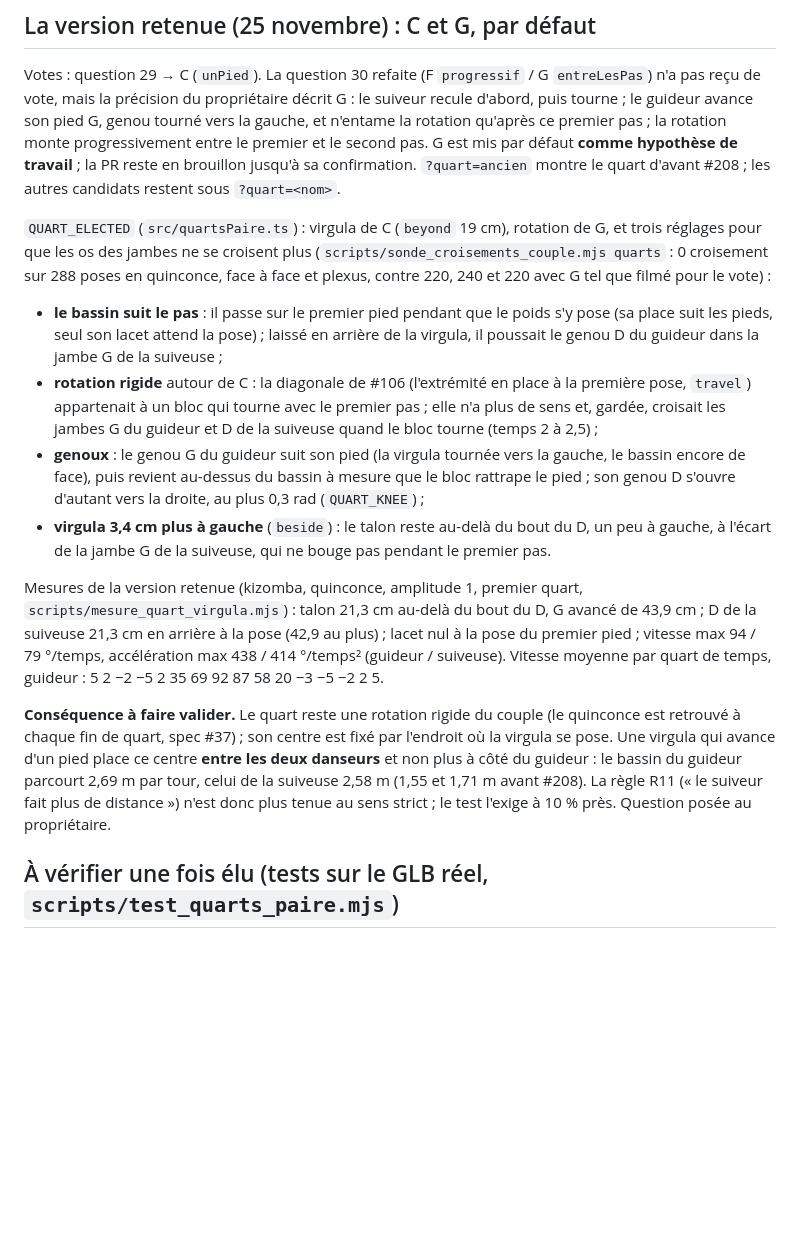
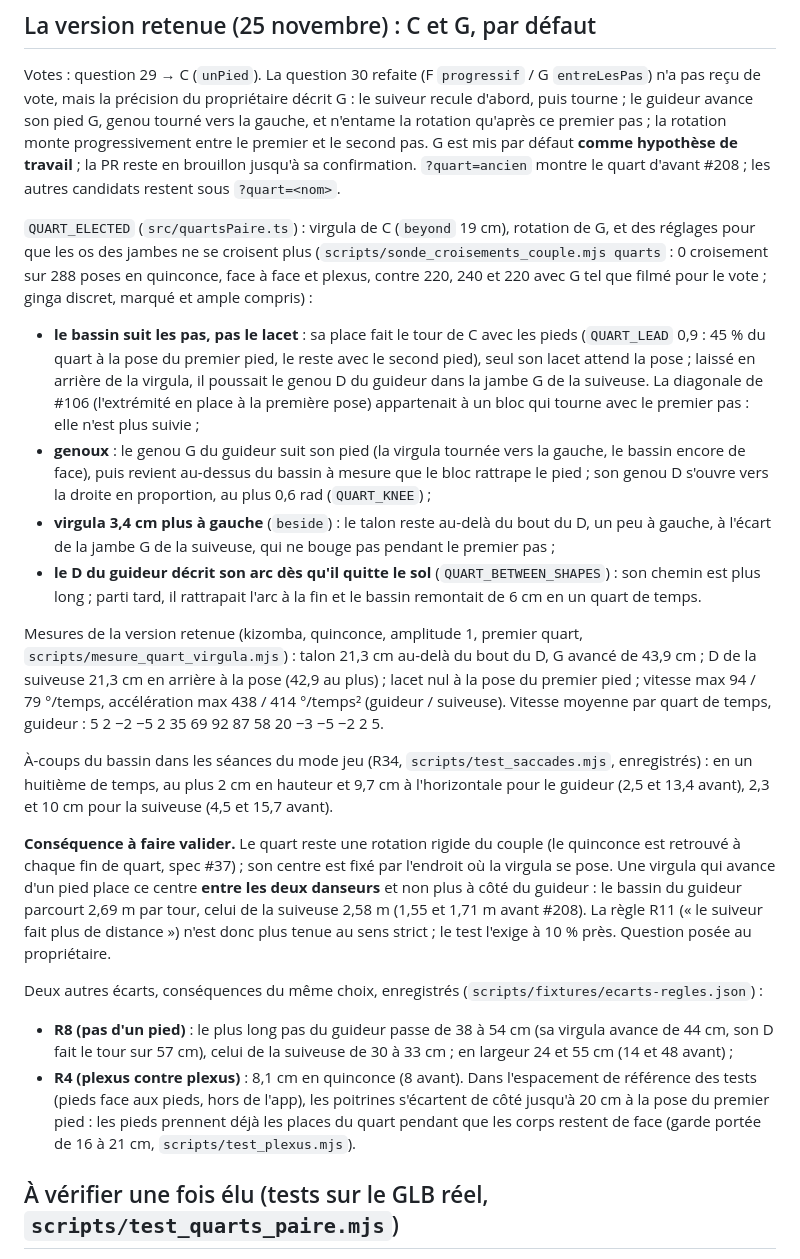
Before and after one commit to arcodange-org/dance-hips-movement-3D-comparison, a Markdown page: docs/spec-quart-virgula.md, the part around the change. Rendered like a GitHub page; blank space fills up the shorter version.

```diff
--- a/docs/spec-quart-virgula.md
+++ b/docs/spec-quart-virgula.md
@@ -93,32 +93,45 @@ tourné vers la gauche, et n'entame la rotation qu'après ce premier pas ; la ro
 premier et le second pas. G est mis par défaut **comme hypothèse de travail** ; la PR reste en brouillon jusqu'à sa
 confirmation. `?quart=ancien` montre le quart d'avant #208 ; les autres candidats restent sous `?quart=<nom>`.
 
-`QUART_ELECTED` (`src/quartsPaire.ts`) : virgula de C (`beyond` 19 cm), rotation de G, et trois réglages pour que les
-os des jambes ne se croisent plus (`scripts/sonde_croisements_couple.mjs quarts` : 0 croisement sur 288 poses en
-quinconce, face à face et plexus, contre 220, 240 et 220 avec G tel que filmé pour le vote) :
+`QUART_ELECTED` (`src/quartsPaire.ts`) : virgula de C (`beyond` 19 cm), rotation de G, et des réglages pour que les os
+des jambes ne se croisent plus (`scripts/sonde_croisements_couple.mjs quarts` : 0 croisement sur 288 poses en quinconce,
+face à face et plexus, contre 220, 240 et 220 avec G tel que filmé pour le vote ; ginga discret, marqué et ample
+compris) :
 
-- **le bassin suit le pas** : il passe sur le premier pied pendant que le poids s'y pose (sa place suit les pieds,
-  seul son lacet attend la pose) ; laissé en arrière de la virgula, il poussait le genou D du guideur dans la jambe G
-  de la suiveuse ;
-- **rotation rigide** autour de C : la diagonale de #106 (l'extrémité en place à la première pose, `travel`)
-  appartenait à un bloc qui tourne avec le premier pas ; elle n'a plus de sens et, gardée, croisait les jambes G du
-  guideur et D de la suiveuse quand le bloc tourne (temps 2 à 2,5) ;
+- **le bassin suit les pas, pas le lacet** : sa place fait le tour de C avec les pieds (`QUART_LEAD` 0,9 : 45 % du quart
+  à la pose du premier pied, le reste avec le second pied), seul son lacet attend la pose ; laissé en arrière de la
+  virgula, il poussait le genou D du guideur dans la jambe G de la suiveuse. La diagonale de #106 (l'extrémité en place
+  à la première pose) appartenait à un bloc qui tourne avec le premier pas : elle n'est plus suivie ;
 - **genoux** : le genou G du guideur suit son pied (la virgula tournée vers la gauche, le bassin encore de face), puis
-  revient au-dessus du bassin à mesure que le bloc rattrape le pied ; son genou D s'ouvre d'autant vers la droite, au
-  plus 0,3 rad (`QUART_KNEE`) ;
+  revient au-dessus du bassin à mesure que le bloc rattrape le pied ; son genou D s'ouvre vers la droite en proportion,
+  au plus 0,6 rad (`QUART_KNEE`) ;
 - **virgula 3,4 cm plus à gauche** (`beside`) : le talon reste au-delà du bout du D, un peu à gauche, à l'écart de la
-  jambe G de la suiveuse, qui ne bouge pas pendant le premier pas.
+  jambe G de la suiveuse, qui ne bouge pas pendant le premier pas ;
+- **le D du guideur décrit son arc dès qu'il quitte le sol** (`QUART_BETWEEN_SHAPES`) : son chemin est plus long ; parti
+  tard, il rattrapait l'arc à la fin et le bassin remontait de 6 cm en un quart de temps.
 
 Mesures de la version retenue (kizomba, quinconce, amplitude 1, premier quart, `scripts/mesure_quart_virgula.mjs`) :
 talon 21,3 cm au-delà du bout du D, G avancé de 43,9 cm ; D de la suiveuse 21,3 cm en arrière à la pose (42,9 au plus) ;
 lacet nul à la pose du premier pied ; vitesse max 94 / 79 °/temps, accélération max 438 / 414 °/temps² (guideur /
 suiveuse). Vitesse moyenne par quart de temps, guideur : 5 2 −2 −5 2 35 69 92 87 58 20 −3 −5 −2 2 5.
 
+À-coups du bassin dans les séances du mode jeu (R34, `scripts/test_saccades.mjs`, enregistrés) : en un huitième de
+temps, au plus 2 cm en hauteur et 9,7 cm à l'horizontale pour le guideur (2,5 et 13,4 avant), 2,3 et 10 cm pour la
+suiveuse (4,5 et 15,7 avant).
+
 **Conséquence à faire valider.** Le quart reste une rotation rigide du couple (le quinconce est retrouvé à chaque fin
 de quart, spec #37) ; son centre est fixé par l'endroit où la virgula se pose. Une virgula qui avance d'un pied place ce
 centre **entre les deux danseurs** et non plus à côté du guideur : le bassin du guideur parcourt 2,69 m par tour, celui
 de la suiveuse 2,58 m (1,55 et 1,71 m avant #208). La règle R11 (« le suiveur fait plus de distance ») n'est donc plus
 tenue au sens strict ; le test l'exige à 10 % près. Question posée au propriétaire.
+
+Deux autres écarts, conséquences du même choix, enregistrés (`scripts/fixtures/ecarts-regles.json`) :
+
+- **R8 (pas d'un pied)** : le plus long pas du guideur passe de 38 à 54 cm (sa virgula avance de 44 cm, son D fait le
+  tour sur 57 cm), celui de la suiveuse de 30 à 33 cm ; en largeur 24 et 55 cm (14 et 48 avant) ;
+- **R4 (plexus contre plexus)** : 8,1 cm en quinconce (8 avant). Dans l'espacement de référence des tests (pieds face aux
+  pieds, hors de l'app), les poitrines s'écartent de côté jusqu'à 20 cm à la pose du premier pied : les pieds prennent
+  déjà les places du quart pendant que les corps restent de face (garde portée de 16 à 21 cm, `scripts/test_plexus.mjs`).
 
 ## À vérifier une fois élu (tests sur le GLB réel, `scripts/test_quarts_paire.mjs`)
 
```
Also changed, not shown: docs/elections/quart-virgula/retenu-dessus.gif (added), docs/elections/quart-virgula/retenu-guideur.gif (added), 5 other files.
